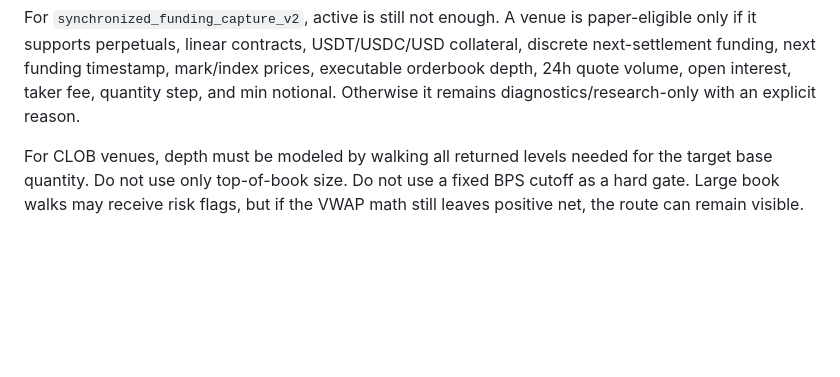
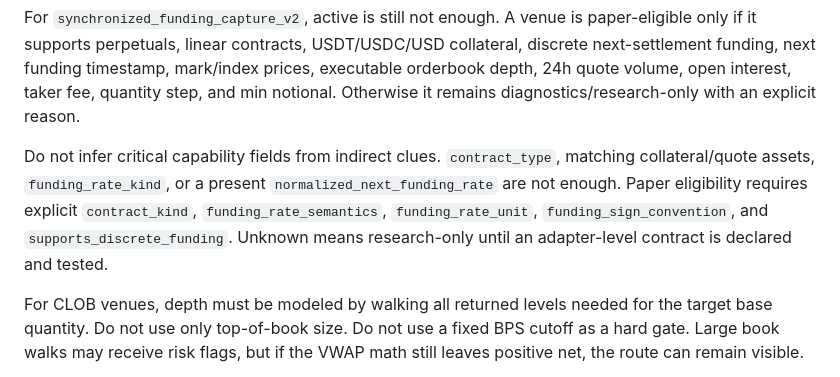
Before and after one commit to DaniilMakarov1/radar, a Markdown page: docs/MODEL_INSTRUCTIONS.md, the part around one of its changes. Rendered like a GitHub page; blank space fills up the shorter version.

```diff
--- a/docs/MODEL_INSTRUCTIONS.md
+++ b/docs/MODEL_INSTRUCTIONS.md
@@ -353,6 +399,13 @@ collateral, discrete next-settlement funding, next funding timestamp, mark/index
 prices, executable orderbook depth, 24h quote volume, open interest, taker fee,
 quantity step, and min notional. Otherwise it remains diagnostics/research-only
 with an explicit reason.
+
+Do not infer critical capability fields from indirect clues. `contract_type`,
+matching collateral/quote assets, `funding_rate_kind`, or a present
+`normalized_next_funding_rate` are not enough. Paper eligibility requires explicit
+`contract_kind`, `funding_rate_semantics`, `funding_rate_unit`,
+`funding_sign_convention`, and `supports_discrete_funding`. Unknown means
+research-only until an adapter-level contract is declared and tested.
 
 For CLOB venues, depth must be modeled by walking all returned levels needed for
 the target base quantity. Do not use only top-of-book size. Do not use a fixed
```
Also changed, not shown: other parts of docs/MODEL_INSTRUCTIONS.md (+48 -2 lines), README.md (+9 -0 lines), docs/funding_radar.md (+20 -0 lines).
